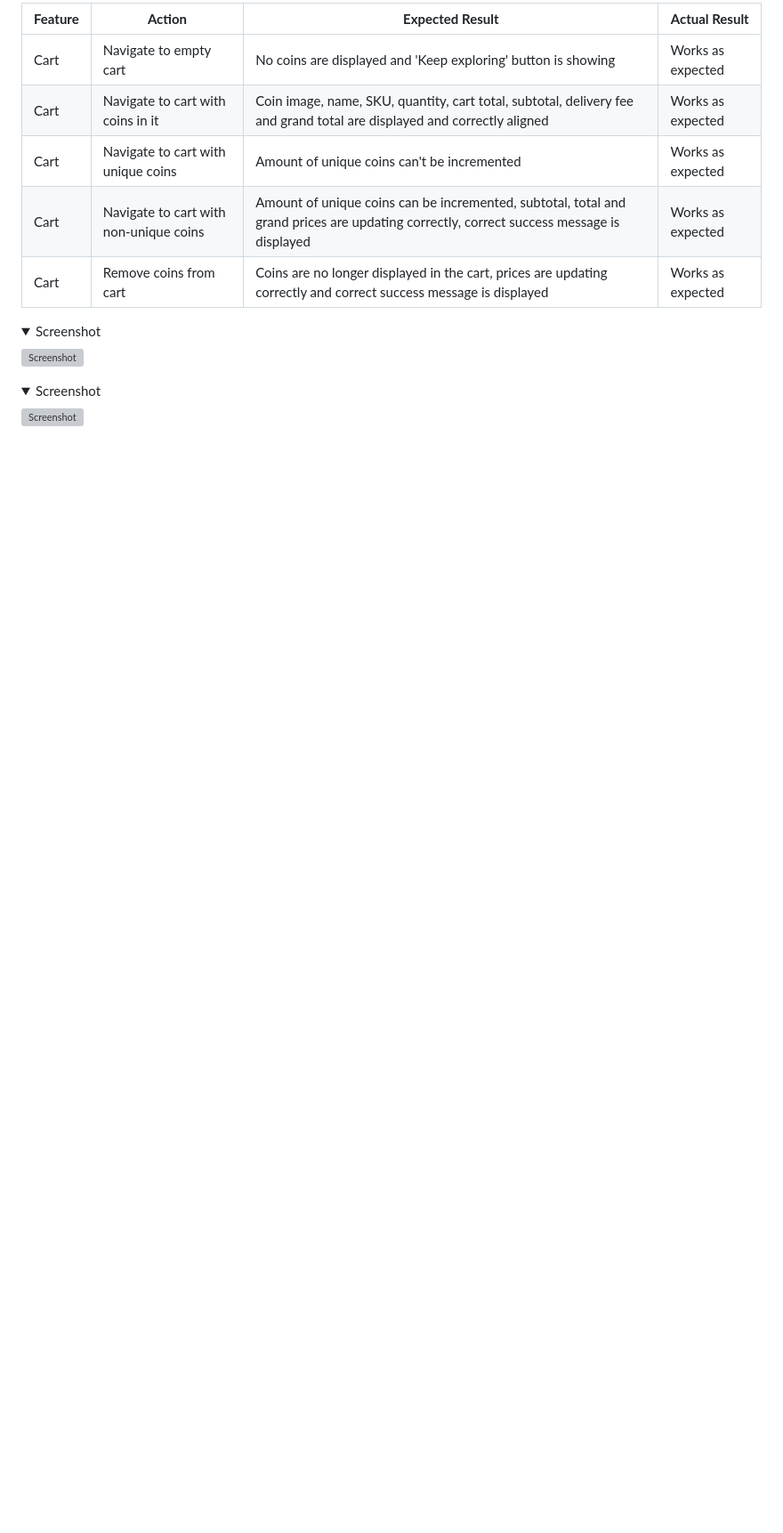
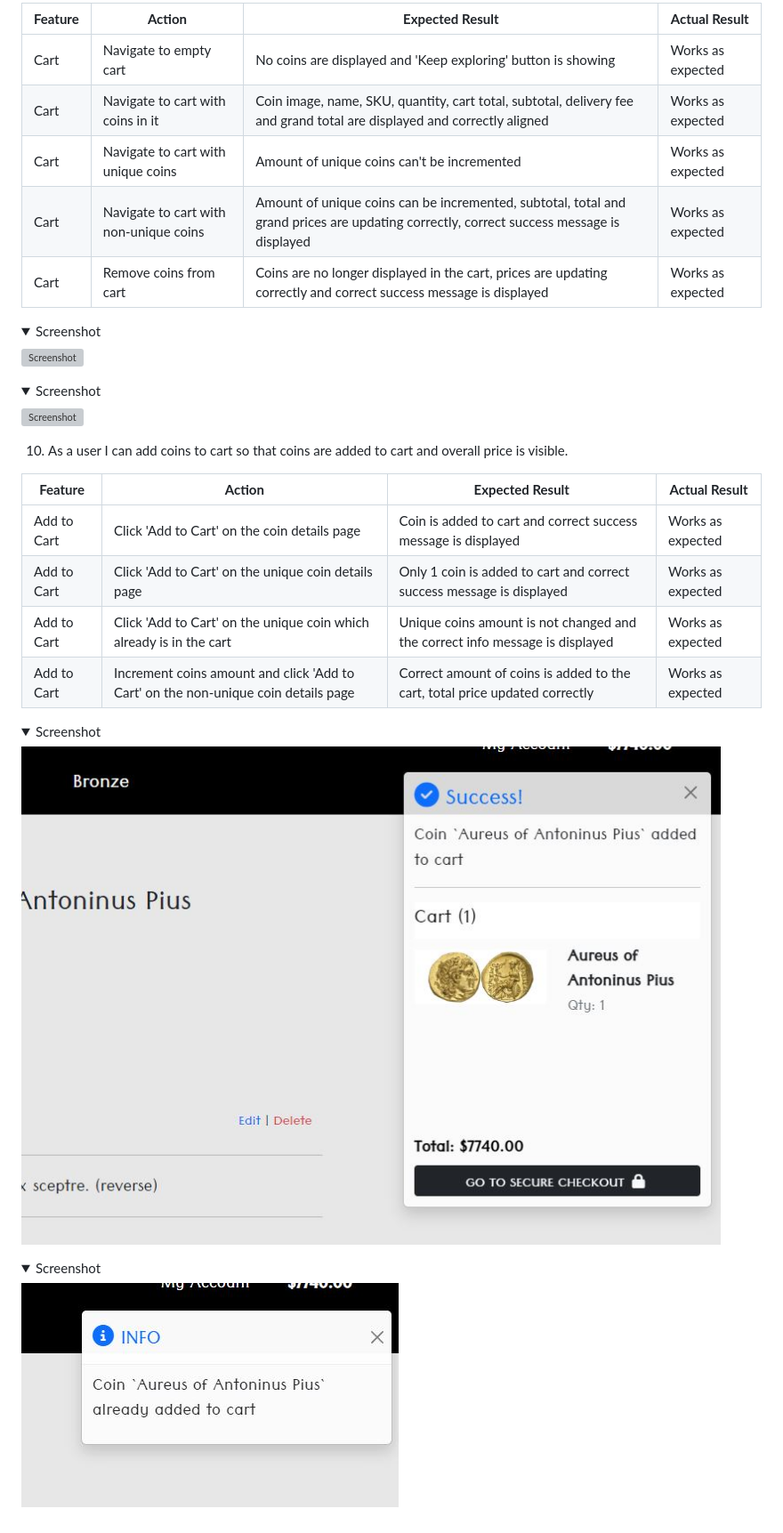
Before and after one commit to Folkor1/CI_PP5_GoldenCoin, a Markdown page: README.md, the part around the change. Shown: that part at 89% size. GitHub-like rendering; pictures changed too: media/add-to-cart-already-in-cart-testing.JPG (added), media/add-to-cart-msg-testing.JPG (added); folded sections open; blank space fills up the shorter version; grey boxes are pictures that could not be loaded.

Commit message:
Add add to cart story testing to readme file

```diff
--- a/README.md
+++ b/README.md
@@ -1188,3 +1188,24 @@ The project was tested using 2 methods:
   ![Screenshot](media/cart-testing.JPG)
 
   </details>
+
+10. As a user I can add coins to cart so that coins are added to cart and overall price is visible.
+
+  | **Feature**   | **Action**                    | **Expected Result**          | **Actual Result** |
+| ------------- | ----------------------------- | ---------------------------- | ----------------- |
+| Add to Cart | Click 'Add to Cart' on the coin details page | Coin is added to cart and correct success message is displayed | Works as expected |
+| Add to Cart | Click 'Add to Cart' on the unique coin details page | Only 1 coin is added to cart and correct success message is displayed | Works as expected |
+| Add to Cart | Click 'Add to Cart' on the unique coin which already is in the cart | Unique coins amount is not changed and the correct info message is displayed | Works as expected |
+| Add to Cart | Increment coins amount and click 'Add to Cart' on the non-unique coin details page | Correct amount of coins is added to the cart, total price updated correctly | Works as expected |
+
+  <details><summary>Screenshot</summary>
+
+  ![Screenshot](media/add-to-cart-msg-testing.JPG)
+
+  </details>
+
+  <details><summary>Screenshot</summary>
+
+  ![Screenshot](media/add-to-cart-already-in-cart-testing.JPG)
+
+  </details>
```
